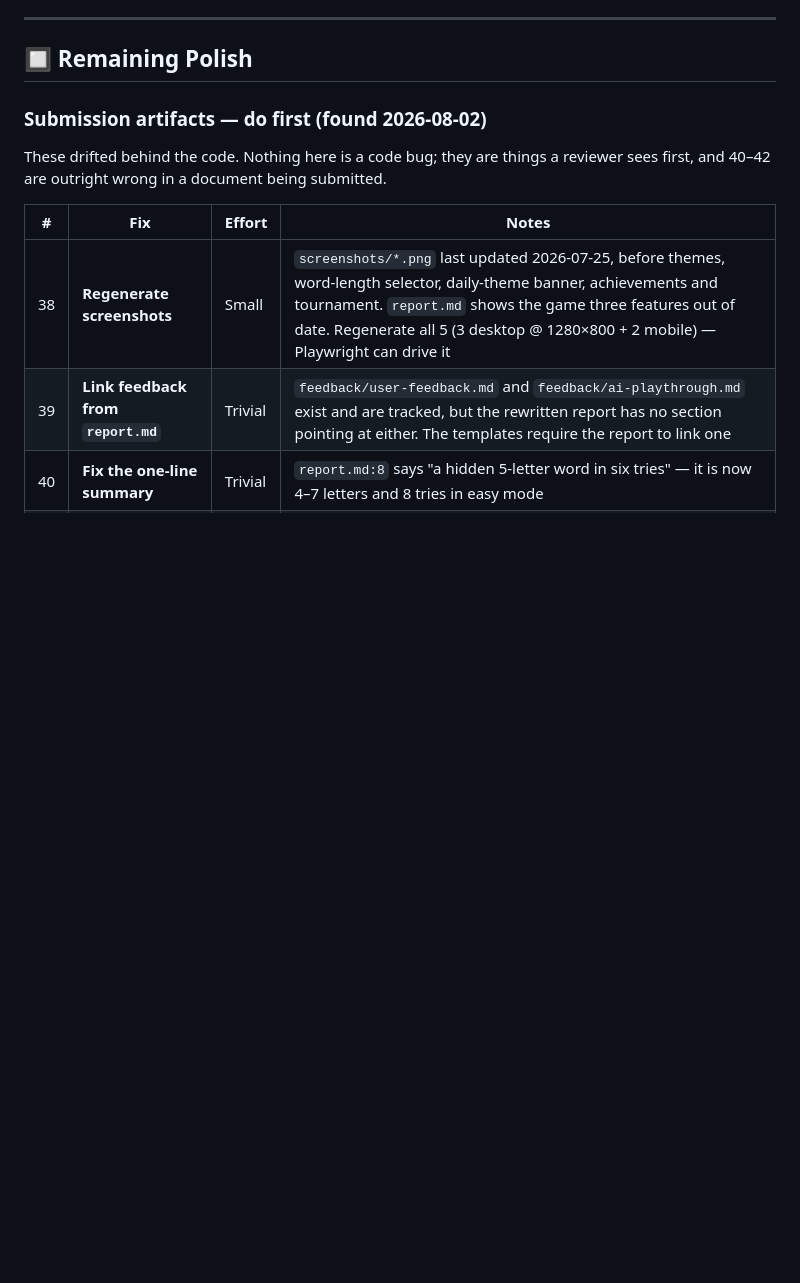
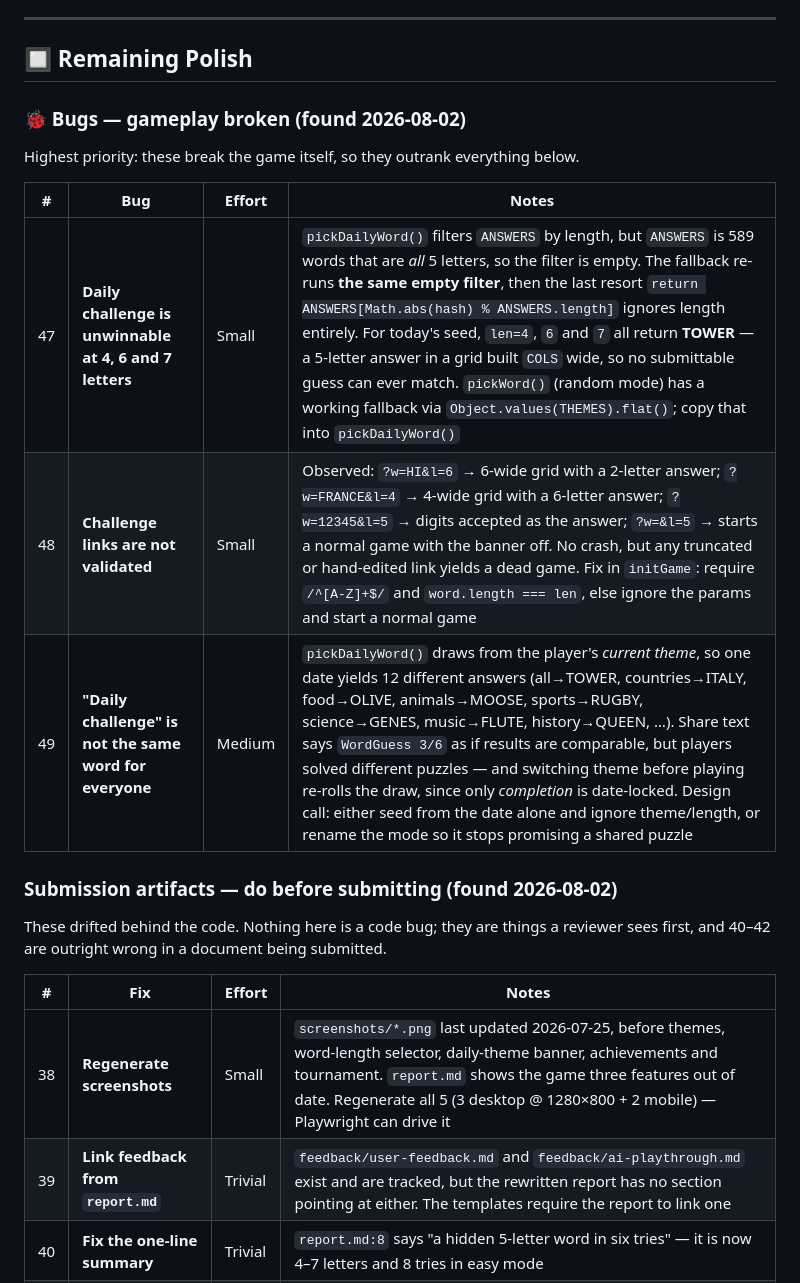
Before and after one commit to nyeinchan-lwin/wordguess, a Markdown page: TODO.md, the part around the change. Rendered like a GitHub page; blank space fills up the shorter version.

Commit message:
docs: log three gameplay bugs found while probing the new modes
47 daily challenge unwinnable at 4/6/7 letters, 48 challenge links
unvalidated, 49 daily word varies by the player's theme.

Co-Authored-By: Claude Opus 5 (1M context) <noreply@anthropic.com>

```diff
--- a/TODO.md
+++ b/TODO.md
@@ -65,7 +65,17 @@
 
 ## 🔲 Remaining Polish
 
-### Submission artifacts — do first (found 2026-08-02)
+### 🐞 Bugs — gameplay broken (found 2026-08-02)
+
+Highest priority: these break the game itself, so they outrank everything below.
+
+| # | Bug | Effort | Notes |
+|---|-----|--------|-------|
+| 47 | **Daily challenge is unwinnable at 4, 6 and 7 letters** | Small | `pickDailyWord()` filters `ANSWERS` by length, but `ANSWERS` is 589 words that are *all* 5 letters, so the filter is empty. The fallback re-runs **the same empty filter**, then the last resort `return ANSWERS[Math.abs(hash) % ANSWERS.length]` ignores length entirely. For today's seed, `len=4`, `6` and `7` all return **TOWER** — a 5-letter answer in a grid built `COLS` wide, so no submittable guess can ever match. `pickWord()` (random mode) has a working fallback via `Object.values(THEMES).flat()`; copy that into `pickDailyWord()` |
+| 48 | **Challenge links are not validated** | Small | Observed: `?w=HI&l=6` → 6-wide grid with a 2-letter answer; `?w=FRANCE&l=4` → 4-wide grid with a 6-letter answer; `?w=12345&l=5` → digits accepted as the answer; `?w=&l=5` → starts a normal game with the banner off. No crash, but any truncated or hand-edited link yields a dead game. Fix in `initGame`: require `/^[A-Z]+$/` and `word.length === len`, else ignore the params and start a normal game |
+| 49 | **"Daily challenge" is not the same word for everyone** | Medium | `pickDailyWord()` draws from the player's *current theme*, so one date yields 12 different answers (all→TOWER, countries→ITALY, food→OLIVE, animals→MOOSE, sports→RUGBY, science→GENES, music→FLUTE, history→QUEEN, …). Share text says `WordGuess 3/6` as if results are comparable, but players solved different puzzles — and switching theme before playing re-rolls the draw, since only *completion* is date-locked. Design call: either seed from the date alone and ignore theme/length, or rename the mode so it stops promising a shared puzzle |
+
+### Submission artifacts — do before submitting (found 2026-08-02)
 
 These drifted behind the code. Nothing here is a code bug; they are things a
 reviewer sees first, and 40–42 are outright wrong in a document being submitted.
```
